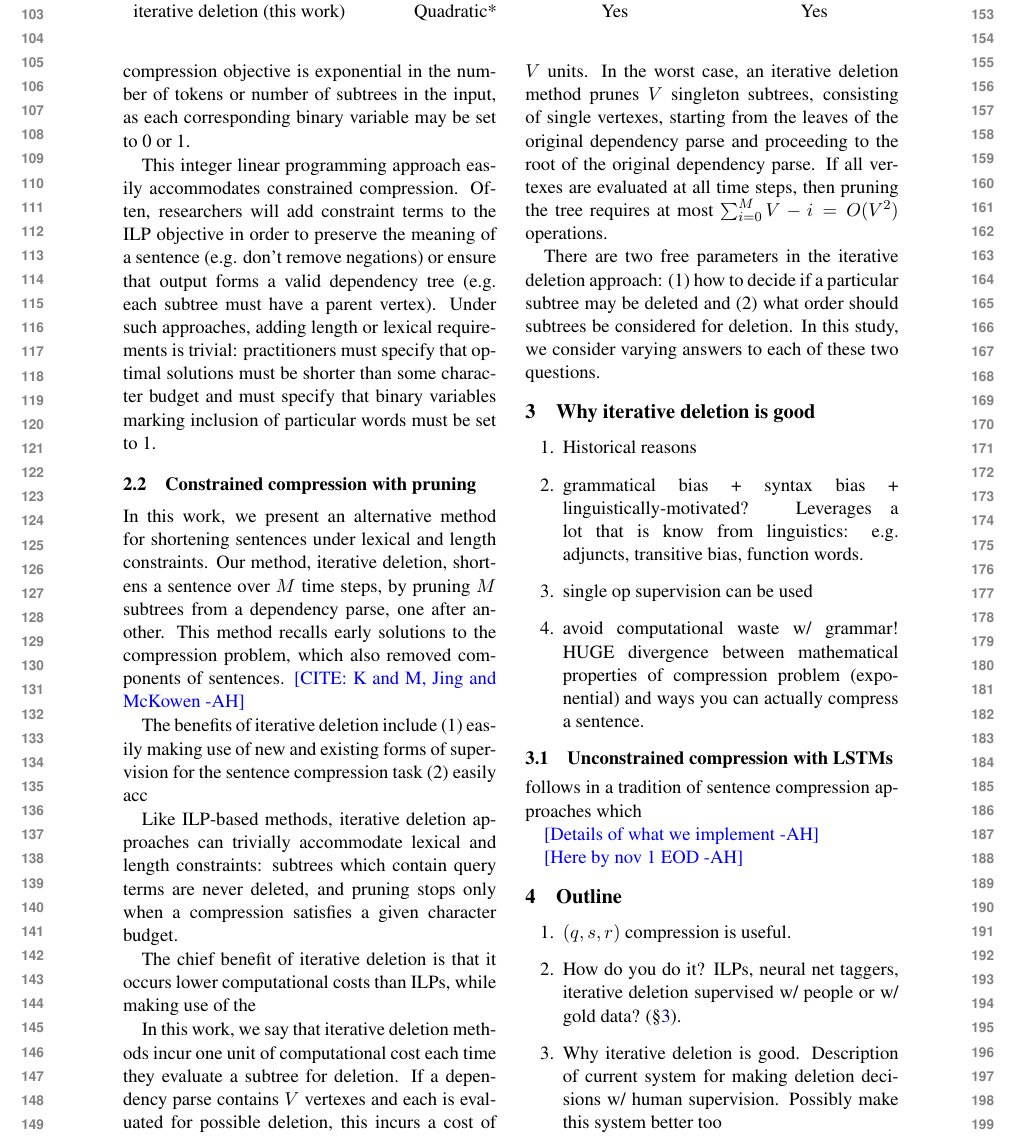
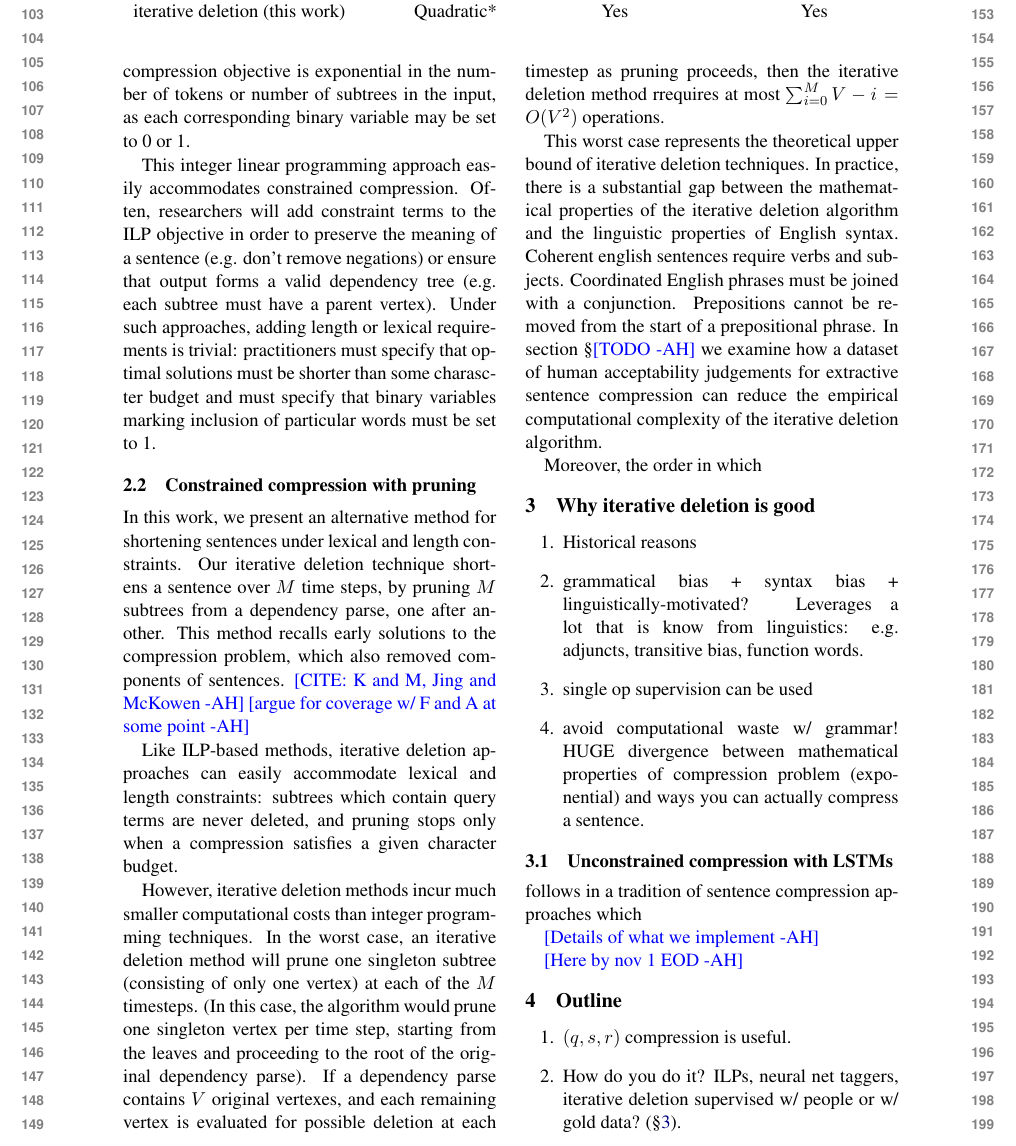
Before and after one commit to slanglab/qsb, a LaTeX paper (latex/qsr.tex): part of page 2 of 4, cut so that both start at the same text. Compiled offline with pdfLaTeX.

Commit message:
just backup

```diff
--- a/latex/qsr.tex
+++ b/latex/qsr.tex
@@ -80,24 +80,21 @@ One common approach for shortening sentences formulates compression as an intege
 
 ILP methods represent the overall quality of a compression by summing the local weights of sentence components to compute a global objective score. Researchers use off-the-shelf ILP solvers to identify the highest-scoring compression, from among the exponential possible configurations of binary variables. The problem of identifying the best possible solution fo an integer programming compression objective is exponential in the number of tokens or number of subtrees in the input, as each corresponding binary variable may be set to 0 or 1.
 
-This integer linear programming approach easily accommodates constrained compression. Often, researchers will add constraint terms to the ILP objective in order to preserve the meaning of a sentence (e.g. don't remove negations) or ensure that output forms a valid dependency tree (e.g. each subtree must have a parent vertex). Under such approaches, adding length or lexical requirements is trivial: practitioners must specify that optimal solutions must be shorter than some character budget and must specify that binary variables marking inclusion of particular words must be set to 1.
+This integer linear programming approach easily accommodates constrained compression. Often, researchers will add constraint terms to the ILP objective in order to preserve the meaning of a sentence (e.g. don't remove negations) or ensure that output forms a valid dependency tree (e.g. each subtree must have a parent vertex). Under such approaches, adding length or lexical requirements is trivial: practitioners must specify that optimal solutions must be shorter than some charascter budget and must specify that binary variables marking inclusion of particular words must be set to 1.
 
 \subsection{Constrained compression with pruning}
 
-In this work, we present an alternative method for shortening sentences under lexical and length constraints. Our method, iterative deletion, shortens a sentence over $M$ time steps, by pruning $M$ subtrees from a dependency parse, one after another. This method recalls early solutions to the compression problem, which also removed components of sentences. \ahcomment{CITE: K and M, Jing  and McKowen}
+In this work, we present an alternative method for shortening sentences under lexical and length constraints. Our iterative deletion technique shortens a sentence over $M$ time steps, by pruning $M$ subtrees from a dependency parse, one after another. This method recalls early solutions to the compression problem, which also removed components of sentences. \ahcomment{CITE: K and M, Jing  and McKowen} \ahcomment{argue for coverage w/ F and A at some point}
 
-The benefits of iterative deletion include (1) easily making use of new and existing forms of supervision for the sentence compression task (2) easily acc
+Like ILP-based methods, iterative deletion approaches can easily accommodate lexical and length constraints: subtrees which contain query terms are never deleted, and pruning stops only when a compression satisfies a given character budget.
 
-Like ILP-based methods, iterative deletion approaches can trivially accommodate lexical and length constraints: subtrees which contain query terms are never deleted, and pruning stops only when a compression satisfies a given character budget.
+However, iterative deletion methods incur much smaller computational costs than integer programming techniques. In the worst case, an iterative deletion method will prune one singleton subtree (consisting of only one vertex) at each of the $M$ timesteps. (In this case, the algorithm would prune one singleton vertex per time step, starting from the leaves and proceeding to the root of the original dependency parse). If a dependency parse contains $V$ original vertexes, and each remaining vertex is evaluated for possible deletion at each timestep as pruning proceeds, then the iterative deletion method rrequires at most $\sum_{i = 0}^M V - i = O(V^2)$ operations.
 
-The chief benefit of iterative deletion is that it occurs lower computational costs than ILPs, while making use of the
+This worst case represents the theoretical upper bound of iterative deletion techniques. In practice, there is a substantial gap between the mathematical properties of the iterative deletion algorithm and the linguistic properties of English syntax. Coherent english sentences require verbs and subjects. Coordinated English phrases must be joined with a conjunction. Prepositions cannot be removed from the start of a prepositional phrase. In section \S\ahcomment{TODO} we examine how a dataset of human acceptability judgements for extractive sentence compression can reduce the empirical computational complexity of the iterative deletion algorithm.
 
-In this work, we say that iterative deletion methods incur one unit of computational cost each time they evaluate a subtree for deletion. If a dependency parse contains $V$ vertexes and each is evaluated for possible deletion, this incurs a cost of $V$ units. In the worst case, an iterative deletion method prunes $V$ singleton subtrees, consisting of single vertexes, starting from the leaves of the original dependency parse and proceeding to the root of the original dependency parse. If all vertexes are evaluated at all time steps, then pruning the tree requires at most $\sum_{i = 0}^M V - i = O(V^2)$ operations.
+Moreover, the order in which
 
-
-There are two free parameters in the iterative deletion approach: (1) how to decide if a particular subtree may be deleted and (2) what order should subtrees be considered for deletion. In this study, we consider varying answers to each of these two questions.
-
-
+%The benefits of iterative deletion include (1) easily making use of new and existing forms of supervision for the sentence compression task (2) easily acc
 
 \section{Why iterative deletion is good}\label{s:method}
 \begin{enumerate}
```
Also changed, not shown: 1 other file.
